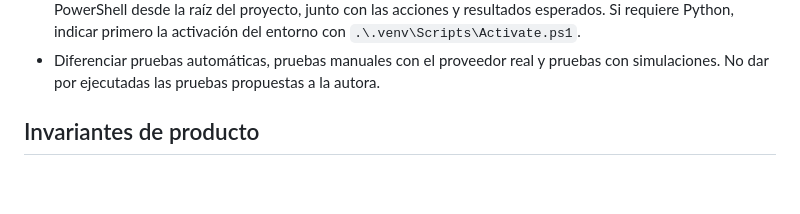
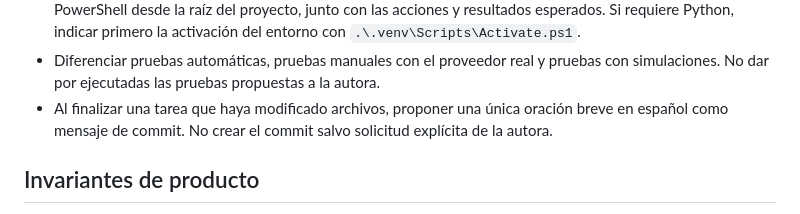
Before and after one commit to gsierra1/self_order, a Markdown page: AGENTS.md, the part around the change. Drawn GitHub-style; blank space fills up the shorter version.

Commit message:
agrego que se devuelva oracion para el commit en agents.md

```diff
--- a/AGENTS.md
+++ b/AGENTS.md
@@ -43,6 +43,9 @@ inspeccionar solo los archivos necesarios.
   con `.\.venv\Scripts\Activate.ps1`.
 - Diferenciar pruebas automáticas, pruebas manuales con el proveedor real y
   pruebas con simulaciones. No dar por ejecutadas las pruebas propuestas a la autora.
+- Al finalizar una tarea que haya modificado archivos, proponer una única oración breve
+  en español como mensaje de commit. No crear el commit salvo solicitud explícita de la autora.
+
 
 ## Invariantes de producto
 
```
